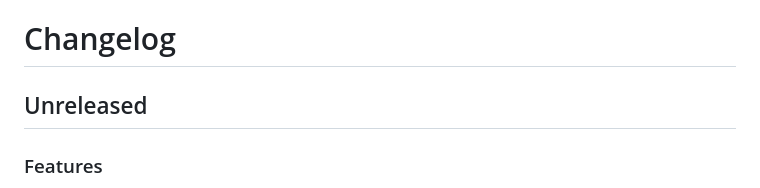
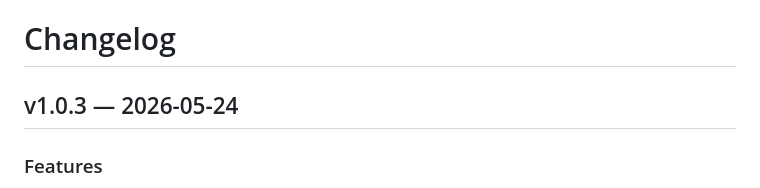
Before and after one commit to jonstahl/bluffer, a Markdown page: CHANGES.md, the part around the change. GitHub-like rendering.

Commit message:
Release v1.0.3
Co-Authored-By: Claude Sonnet 4.6 <noreply@anthropic.com>

```diff
--- a/CHANGES.md
+++ b/CHANGES.md
@@ -1,6 +1,6 @@
 # Changelog
 
-## Unreleased
+## v1.0.3 — 2026-05-24
 
 ### Features
 - **History pagination** — 20 posts per page with Prev/Next controls and a post count indicator; resets to page 1 when switching to the History tab
```
